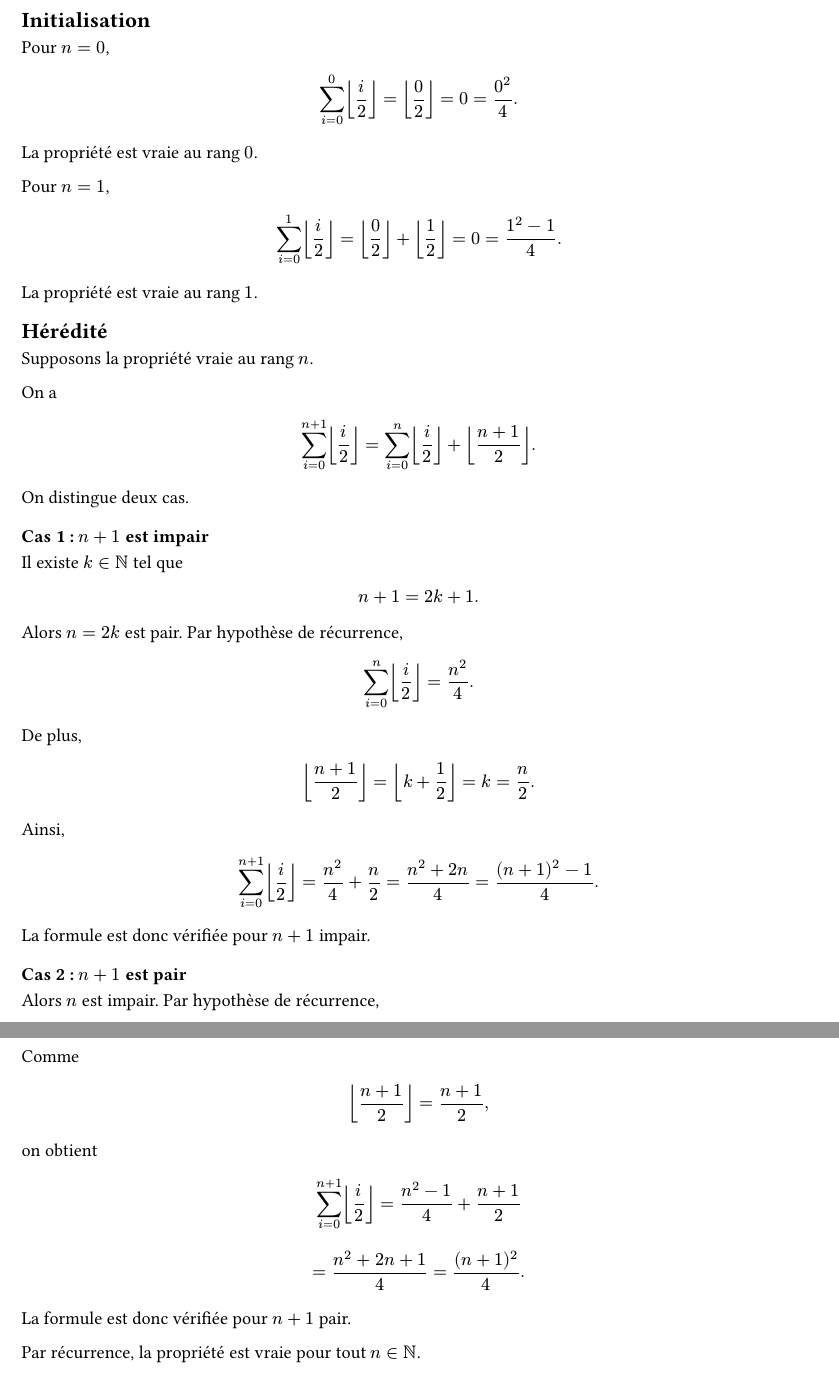
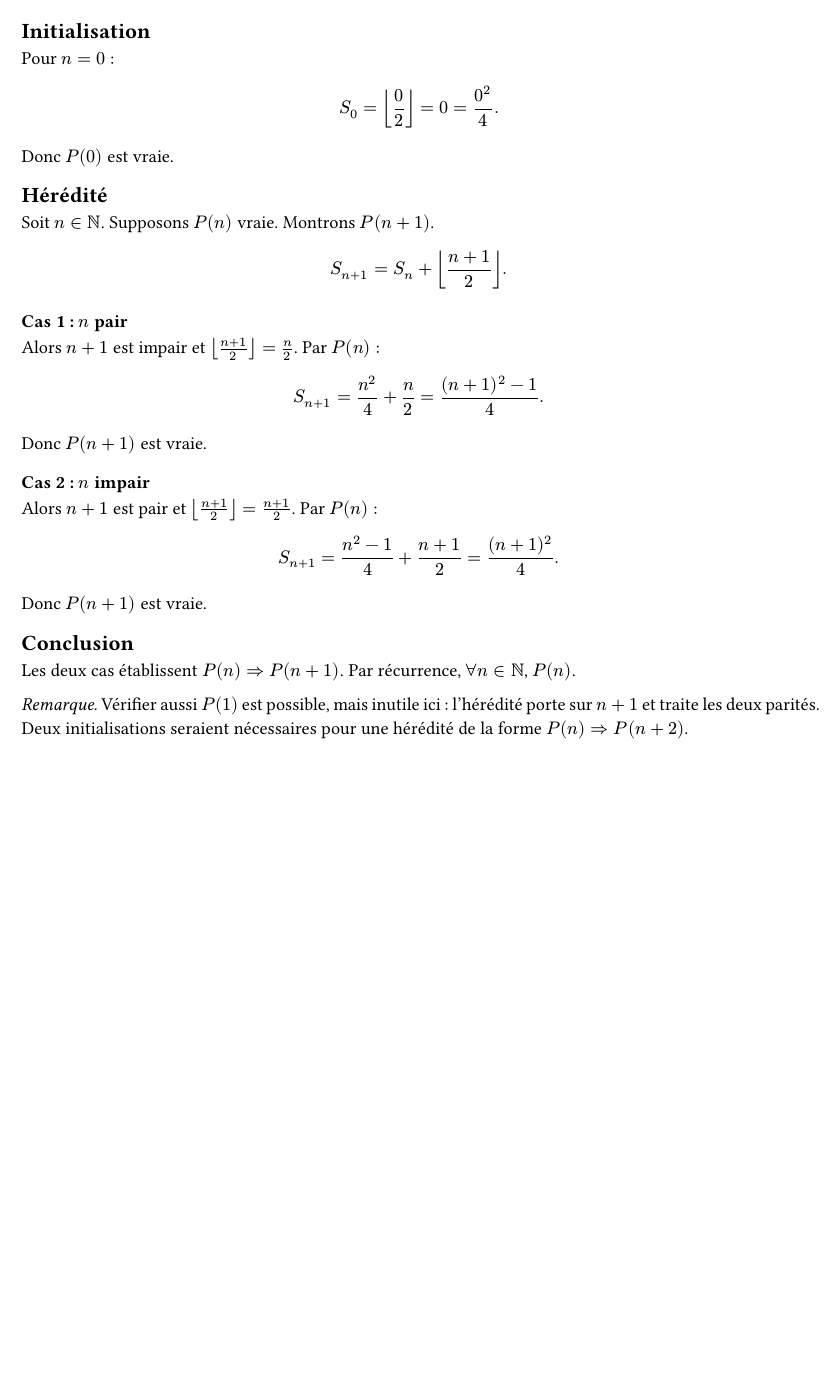
Before and after one commit to yxorcist/MIDL, a Typst document (01_methodes_discretes/TD/fiche02/exercices/ex01.typ): two parts of pages 1 and 2 of 2 before the commit and part of the page after it, the two joined at a grey line, cut so that both start at the same text, the shorter picture padded with empty space. Compiled offline with Typst 0.15.

Commit message:
docs(md): clarify and shorten TD02 induction proof ex01.typ

```diff
--- a/01_methodes_discretes/TD/fiche02/exercices/ex01.typ
+++ b/01_methodes_discretes/TD/fiche02/exercices/ex01.typ
@@ -8,7 +10,3 @@ Montrons par récurrence que, pour tout $n in NN$,
 
 $
-sum_(i=0)^n floor(i/2)
-=
-cases(
-n^2/4 & "si " n " est pair",
-(n^2-1)/4 & "si " n " est impair".
+S_n = cases(
@@ -29,6 +23,3 @@ floor(0/2)
-0^2/4.
+S_0 = floor(0/2) = 0 = 0^2/4.
 $
 
-La propriété est vraie au rang $0$.
-
-Pour $n=1$,
@@ -43,39 +26,37 @@ floor(0/2)+floor(1/2)
-(1^2-1)/4.
-$
-
-La propriété est vraie au rang $1$.
+Donc $P(0)$ est vraie.
 
 == Hérédité
 
-Supposons la propriété vraie au rang $n$.
-
-On a
+Soit $n in NN$. Supposons $P(n)$ vraie. Montrons $P(n+1)$.
 
 $
-sum_(i=0)^(n+1) floor(i/2)
-=
-sum_(i=0)^n floor(i/2)
-+
-floor((n+1)/2).
+S_(n+1) = S_n + floor((n+1)/2).
 $
 
-On distingue deux cas.
+=== Cas 1 : $n$ pair
 
-=== Cas 1 : $n+1$ est impair
-
-Il existe $k in NN$ tel que
+Alors $n+1$ est impair et $floor((n+1)/2) = n/2$.
+Par $P(n)$ :
 
 $
-n+1=2k+1.
+S_(n+1)
+= n^2/4 + n/2
+= ((n+1)^2-1)/4.
 $
 
-Alors $n=2k$ est pair. Par hypothèse de récurrence,
+Donc $P(n+1)$ est vraie.
+
+=== Cas 2 : $n$ impair
+
+Alors $n+1$ est pair et $floor((n+1)/2) = (n+1)/2$.
+Par $P(n)$ :
 
 $
-sum_(i=0)^n floor(i/2)
-=
-n^2/4.
+S_(n+1)
+= (n^2-1)/4 + (n+1)/2
+= (n+1)^2/4.
 $
 
-De plus,
+Donc $P(n+1)$ est vraie.
 
+== Conclusion
@@ -91,2 +63,2 @@ $
 
-Ainsi,
+Les deux cas établissent $P(n) => P(n+1)$.
@@ -101,11 +66,0 @@ n^2/4+n/2
-((n+1)^2-1)/4.
-$
-
-La formule est donc vérifiée pour $n+1$ impair.
-
-=== Cas 2 : $n+1$ est pair
-
-Alors $n$ est impair. Par hypothèse de récurrence,
-
-$
-sum_(i=0)^n floor(i/2)
@@ -134,6 +67,4 @@ $
-(n+1)^2/4.
-$
-
-La formule est donc vérifiée pour $n+1$ pair.
-
-Par récurrence, la propriété est vraie pour tout $n in NN$.
+_Remarque._ Vérifier aussi $P(1)$ est possible, mais inutile ici :
+l'hérédité porte sur $n+1$ et traite les deux parités.
+Deux initialisations seraient nécessaires pour une hérédité
+de la forme $P(n) => P(n+2)$.
```
Also changed, not shown: 01_methodes_discretes/TD/fiche02/exercices/ex01.typ (61 more changed lines).
